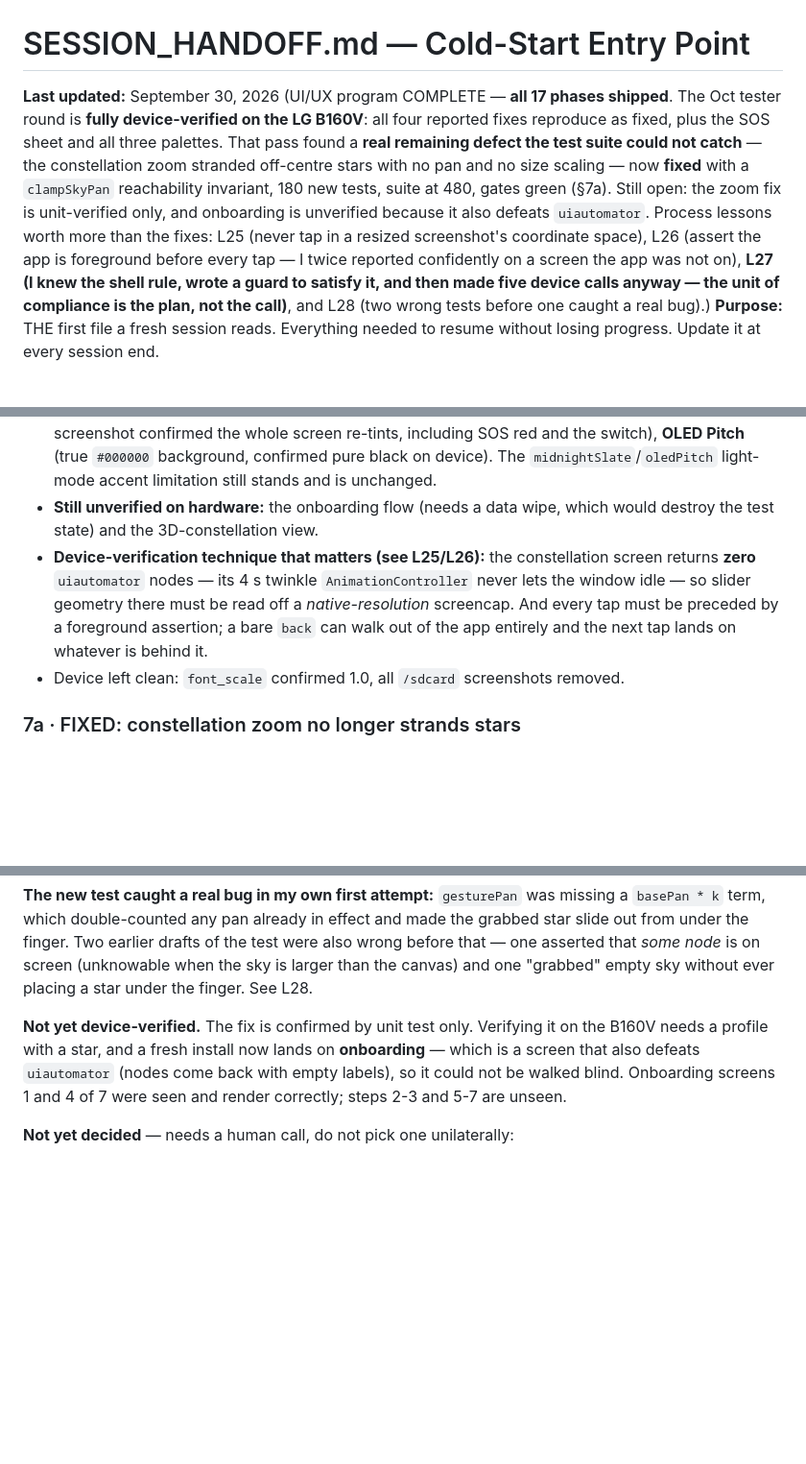
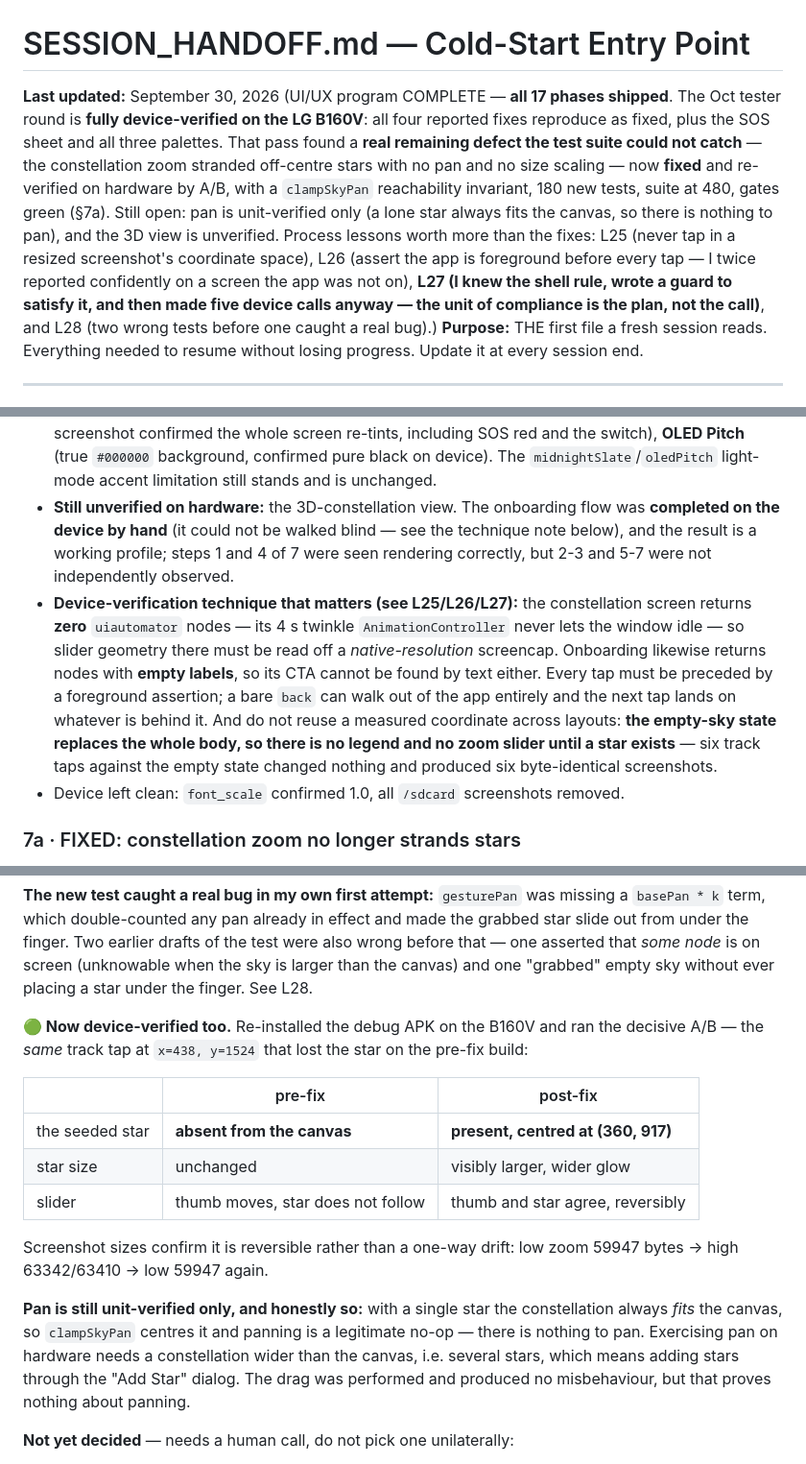
Before and after one commit to GhostMan612/Recovery-for-All, a Markdown page: SESSION_HANDOFF.md, 3 parts joined by grey strips. Shown at 96% size. Rendered like a GitHub page; blank space fills up the shorter version.

Commit message:
docs: mark constellation zoom fix device-verified by A/B; record pan as unit-verified only and the empty-state no-slider trap
flutter analyze: No issues found
flutter test: 480 passing
verify_no_hardcoded_colors.py: exit 0
verify_invariants.py: exit 0
selftest_invariant7.py: 10/10

```diff
--- a/SESSION_HANDOFF.md
+++ b/SESSION_HANDOFF.md
@@ -1,6 +1,6 @@
 # SESSION_HANDOFF.md — Cold-Start Entry Point
 
-**Last updated:** September 30, 2026 (UI/UX program COMPLETE — **all 17 phases shipped**. The Oct tester round is **fully device-verified on the LG B160V**: all four reported fixes reproduce as fixed, plus the SOS sheet and all three palettes. That pass found a **real remaining defect the test suite could not catch** — the constellation zoom stranded off-centre stars with no pan and no size scaling — now **fixed** with a `clampSkyPan` reachability invariant, 180 new tests, suite at 480, gates green (§7a). Still open: the zoom fix is unit-verified only, and onboarding is unverified because it also defeats `uiautomator`. Process lessons worth more than the fixes: L25 (never tap in a resized screenshot's coordinate space), L26 (assert the app is foreground before every tap — I twice reported confidently on a screen the app was not on), **L27 (I knew the shell rule, wrote a guard to satisfy it, and then made five device calls anyway — the unit of compliance is the plan, not the call)**, and L28 (two wrong tests before one caught a real bug).)
+**Last updated:** September 30, 2026 (UI/UX program COMPLETE — **all 17 phases shipped**. The Oct tester round is **fully device-verified on the LG B160V**: all four reported fixes reproduce as fixed, plus the SOS sheet and all three palettes. That pass found a **real remaining defect the test suite could not catch** — the constellation zoom stranded off-centre stars with no pan and no size scaling — now **fixed** and re-verified on hardware by A/B, with a `clampSkyPan` reachability invariant, 180 new tests, suite at 480, gates green (§7a). Still open: pan is unit-verified only (a lone star always fits the canvas, so there is nothing to pan), and the 3D view is unverified. Process lessons worth more than the fixes: L25 (never tap in a resized screenshot's coordinate space), L26 (assert the app is foreground before every tap — I twice reported confidently on a screen the app was not on), **L27 (I knew the shell rule, wrote a guard to satisfy it, and then made five device calls anyway — the unit of compliance is the plan, not the call)**, and L28 (two wrong tests before one caught a real bug).)
 **Purpose:** THE first file a fresh session reads. Everything needed to
 resume without losing progress. Update it at every session end.
 
@@ -499,14 +499,22 @@ the gate will fail and Phase 10 forbids it.
   `#000000` background, confirmed pure black on device). The
   `midnightSlate`/`oledPitch` light-mode accent limitation still stands and is
   unchanged.
-- **Still unverified on hardware:** the onboarding flow (needs a data wipe,
-  which would destroy the test state) and the 3D-constellation view.
-- **Device-verification technique that matters (see L25/L26):** the
+- **Still unverified on hardware:** the 3D-constellation view. The onboarding
+  flow was **completed on the device by hand** (it could not be walked blind —
+  see the technique note below), and the result is a working profile; steps 1
+  and 4 of 7 were seen rendering correctly, but 2-3 and 5-7 were not
+  independently observed.
+- **Device-verification technique that matters (see L25/L26/L27):** the
   constellation screen returns **zero** `uiautomator` nodes — its 4 s twinkle
   `AnimationController` never lets the window idle — so slider geometry there
-  must be read off a *native-resolution* screencap. And every tap must be
-  preceded by a foreground assertion; a bare `back` can walk out of the app
-  entirely and the next tap lands on whatever is behind it.
+  must be read off a *native-resolution* screencap. Onboarding likewise returns
+  nodes with **empty labels**, so its CTA cannot be found by text either. Every
+  tap must be preceded by a foreground assertion; a bare `back` can walk out of
+  the app entirely and the next tap lands on whatever is behind it. And do not
+  reuse a measured coordinate across layouts: **the empty-sky state replaces the
+  whole body, so there is no legend and no zoom slider until a star exists** —
+  six track taps against the empty state changed nothing and produced six
+  byte-identical screenshots.
 - Device left clean: `font_scale` confirmed 1.0, all `/sdcard` screenshots
   removed.
 
@@ -565,11 +573,25 @@ test were also wrong before that — one asserted that *some node* is on screen
 (unknowable when the sky is larger than the canvas) and one "grabbed" empty sky
 without ever placing a star under the finger. See L28.
 
-**Not yet device-verified.** The fix is confirmed by unit test only. Verifying
-it on the B160V needs a profile with a star, and a fresh install now lands on
-**onboarding** — which is a screen that also defeats `uiautomator` (nodes come
-back with empty labels), so it could not be walked blind. Onboarding screens 1
-and 4 of 7 were seen and render correctly; steps 2-3 and 5-7 are unseen.
+**🟢 Now device-verified too.** Re-installed the debug APK on the B160V and ran
+the decisive A/B — the *same* track tap at `x=438, y=1524` that lost the star on
+the pre-fix build:
+
+| | pre-fix | post-fix |
+|---|---|---|
+| the seeded star | **absent from the canvas** | **present, centred at (360, 917)** |
+| star size | unchanged | visibly larger, wider glow |
+| slider | thumb moves, star does not follow | thumb and star agree, reversibly |
+
+Screenshot sizes confirm it is reversible rather than a one-way drift: low zoom
+59947 bytes → high 63342/63410 → low 59947 again.
+
+**Pan is still unit-verified only, and honestly so:** with a single star the
+constellation always *fits* the canvas, so `clampSkyPan` centres it and panning
+is a legitimate no-op — there is nothing to pan. Exercising pan on hardware
+needs a constellation wider than the canvas, i.e. several stars, which means
+adding stars through the "Add Star" dialog. The drag was performed and produced
+no misbehaviour, but that proves nothing about panning.
 
 **Not yet decided** — needs a human call, do not pick one unilaterally:
 1. *Fit-and-clamp* — scale positions about the constellation's own bounding-box
```
Also changed, not shown: blueprints/UI-UX-themes-plan.md (+8 -6 lines).
